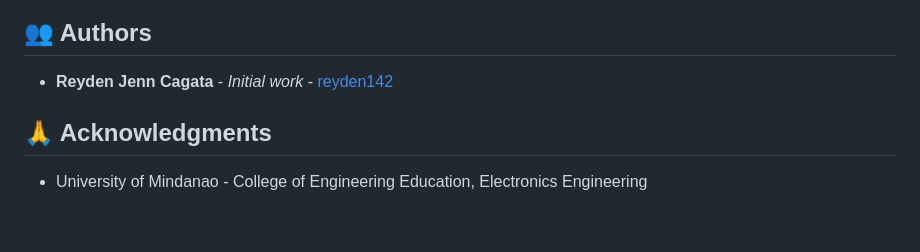
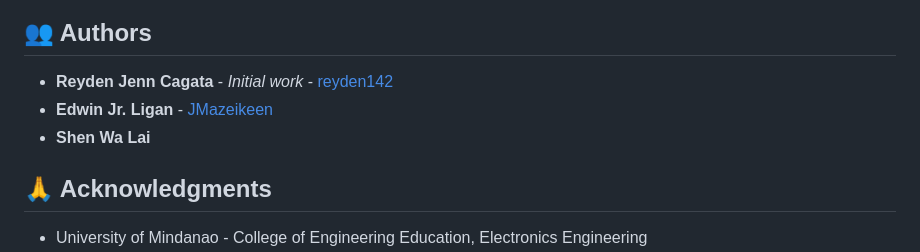
Before and after one commit to reyden142/UHF_RFID_sticker_system, a Markdown page: README.md, the part around the change. Rendered like a GitHub page; blank space fills up the shorter version.

```diff
--- a/README.md
+++ b/README.md
@@ -412,6 +412,8 @@ SOFTWARE.
 ## 👥 Authors
 
 - **Reyden Jenn Cagata** - *Initial work* - [reyden142](https://github.com/reyden142)
+- **Edwin Jr. Ligan** - [JMazeikeen](https://github.com/JMazeikeen)
+- **Shen Wa Lai**
 
 ## 🙏 Acknowledgments
 
```
